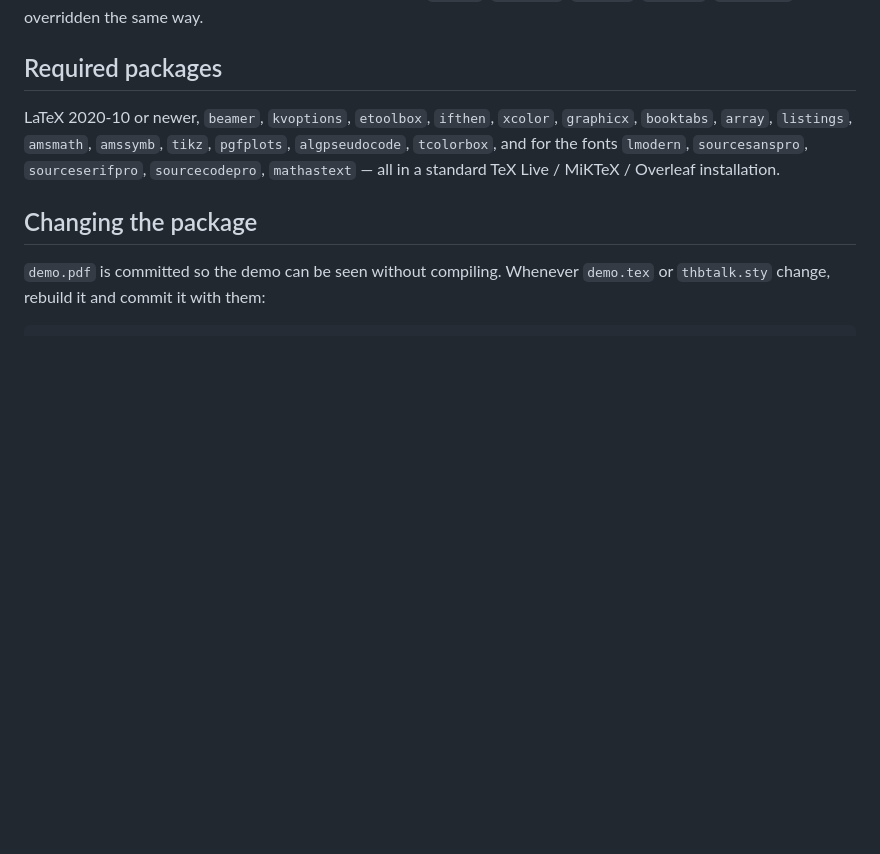
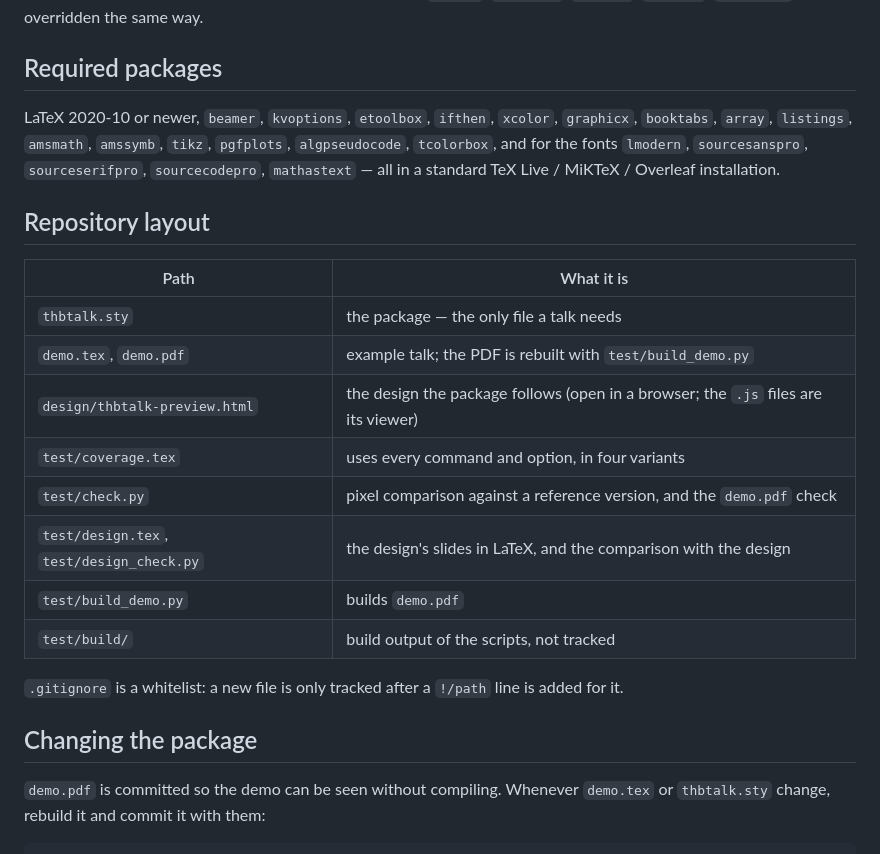
Before and after one commit to qwerdenkerXD/scientific-presentation-package-latex, a Markdown page: README.md, the part around the change. GitHub-like rendering; blank space fills up the shorter version.

Commit message:
README: repository layout
A table of what each file is for, and a note that .gitignore is a
whitelist.

Co-Authored-By: Claude Opus 5 <noreply@anthropic.com>

```diff
--- a/README.md
+++ b/README.md
@@ -154,6 +154,21 @@ LaTeX 2020-10 or newer, `beamer`, `kvoptions`, `etoolbox`, `ifthen`, `xcolor`, `
 `tcolorbox`, and for the fonts `lmodern`, `sourcesanspro`, `sourceserifpro`, `sourcecodepro`,
 `mathastext` — all in a standard TeX Live / MiKTeX / Overleaf installation.
 
+## Repository layout
+
+| Path | What it is |
+|---|---|
+| `thbtalk.sty` | the package — the only file a talk needs |
+| `demo.tex`, `demo.pdf` | example talk; the PDF is rebuilt with `test/build_demo.py` |
+| `design/thbtalk-preview.html` | the design the package follows (open in a browser; the `.js` files are its viewer) |
+| `test/coverage.tex` | uses every command and option, in four variants |
+| `test/check.py` | pixel comparison against a reference version, and the `demo.pdf` check |
+| `test/design.tex`, `test/design_check.py` | the design's slides in LaTeX, and the comparison with the design |
+| `test/build_demo.py` | builds `demo.pdf` |
+| `test/build/` | build output of the scripts, not tracked |
+
+`.gitignore` is a whitelist: a new file is only tracked after a `!/path` line is added for it.
+
 ## Changing the package
 
 `demo.pdf` is committed so the demo can be seen without compiling. Whenever `demo.tex` or
```
